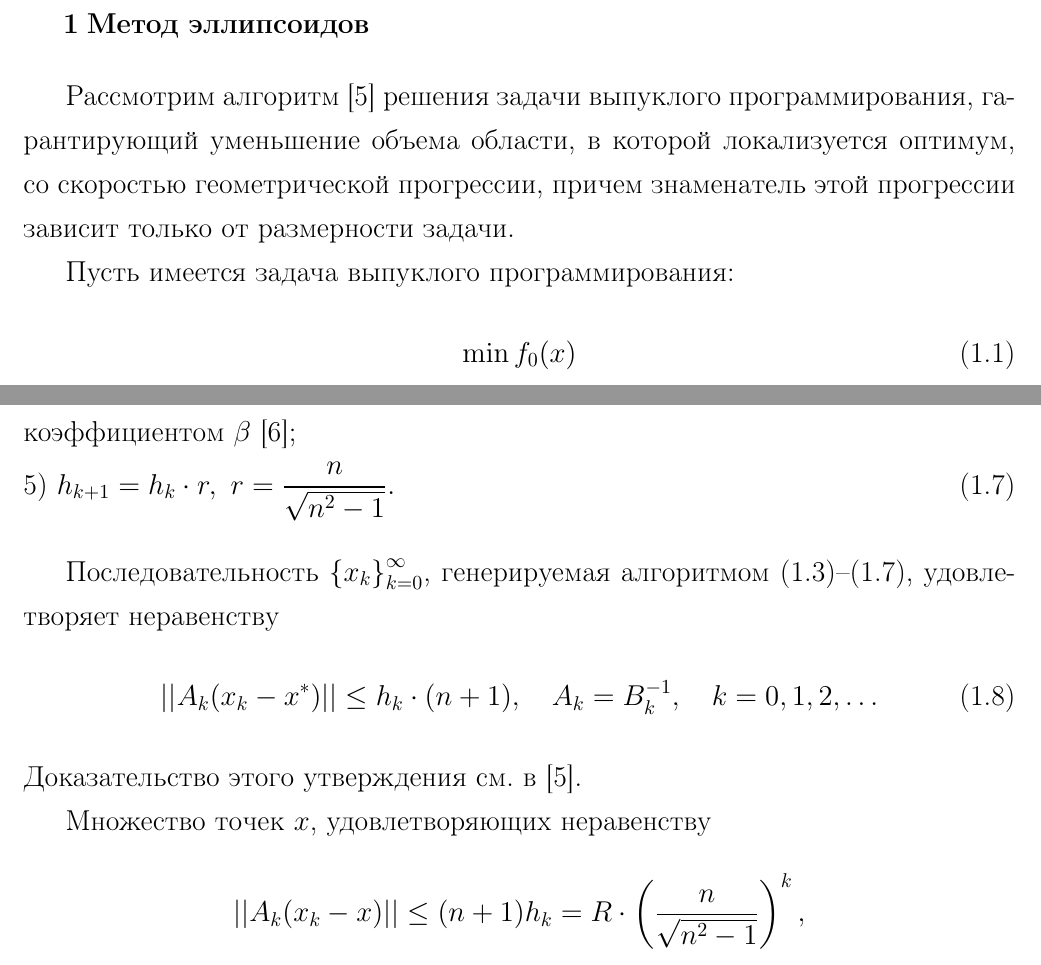
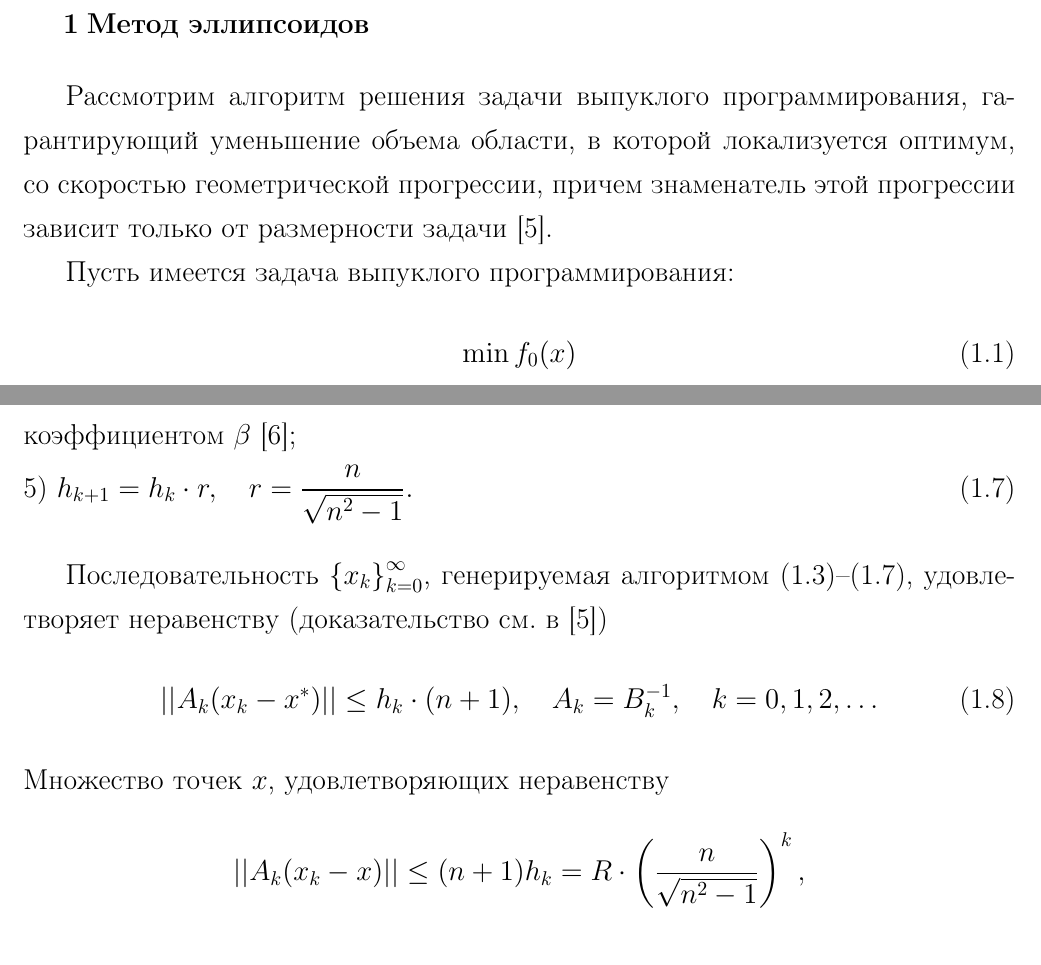
Before and after one commit to slavabzb/diploma, a LaTeX thesis (Theory/Paper/Bezborodov.tex, which reads Theory/Paper/EllipsoidMethod.tex, Theory/Paper/EllipsoidMethodDefinition.tex, Theory/Paper/diploma.cls): two parts of pages 8 and 9 of 11, joined at a grey line, cut so that both start at the same text. Compiled offline with pdfLaTeX; the source files are stored in an older character set and shown here as Unicode; a LaTeX package or settings file that is missing is left out.

```diff
--- a/Theory/Paper/EllipsoidMethod.tex
+++ b/Theory/Paper/EllipsoidMethod.tex
@@ -1,9 +1,3 @@
 \newpage
 \section{Метод эллипсоидов}
 
-Рассмотрим алгоритм~\cite{Shor1977} решения задачи выпуклого программирования, гарантирующий уменьшение объема области, в которой локализуется оптимум, со скоростью геометрической прогрессии, причем знаменатель этой прогрессии зависит только от размерности задачи.
-
-Пусть имеется задача выпуклого программирования:
-\begin{equation}
-\min f_0(x)
-\end{equation}
@@ -23,38 +4 @@
-&\mbox{1) }g(x_k)=
-\left\{
-\label{eq:algBegin}
-\begin{tabular}{ll}
-$g_0(x_k)$, & если $\displaystyle\max_{1\le i\le m}f_i(x_k)\le 0$, \\
-$g_{i^*}(x_k)$, & если $\displaystyle\max_{1\le i\le m}f_i(x_k)=f_{i^*}(x_k)>0$. \\
-\end{tabular}
-\right.
-&\\
-&\mbox{Если $g(x_k)=0$, то $x_k$ -- оптимальная точка; важно заметить, что}\nonumber
-&\\
-&\mbox{$\left(g(x_k),x_k-x^*\right)\ge 0$;}\nonumber
-&\\
-&\mbox{2) }\xi=\frac{B_k^*g(x_k)}{||B_k^*g(x_k)||};
-&\\
-&\mbox{3) }x_{k+1}=x_k-h_k\cdot B_k\cdot\xi_k;
-&\\
-&\mbox{4) }B_{k+1}=B_k\cdot R_\beta(\xi_k),\mbox{ }\beta=\sqrt{\frac{n-1}{n+1}};
-&\\
-&\mbox{$R_\beta(\xi_k)$ -- оператор растяжения пространства в направлении $\xi_k$ с}\nonumber
-&\\
-&\mbox{коэффициентом $\beta$~\cite{Yudin_Nemirovsky1976};}\nonumber
-&\\
-&\mbox{5) }
-\label{eq:algEnd}
-h_{k+1}=h_k\cdot r,\mbox{ }r=\frac{n}{\sqrt{n^2-1}}.&
-\end{flalign}
-
-Последовательность $\left\{x_k\right\}_{k=0}^\infty$, генерируемая алгоритмом~(\ref{eq:algBegin})--(\ref{eq:algEnd}), удовлетворяет неравенству
-\begin{equation}
-\label{eq:ellipsoid}
-||A_k(x_k-x^*)||\le h_k\cdot(n+1),\quad A_k=B_k^{-1},\quad k=0,1,2,\ldots
-\end{equation}
-Доказательство этого утверждения см. в~\cite{Shor1977}.
-
-Множество точек $x$, удовлетворяющих неравенству $$||A_k(x_k-x)||\le(n+1)h_k=R\cdot\left(\frac{n}{\sqrt{n^2-1}}\right)^k,$$ представляет собой эллипсоид $\Phi_k$, объем которого $v(\Phi_k)$ равен $$\frac{v_0R^n\left(\frac{n}{\sqrt{n^2-1}}\right)^{nk}}{\det A_k},$$ где $v_0$ -- объем единичного $n$-мерного шара. Получаем $$\frac{v(\Phi_{k+1})}{(\Phi_k)}=\frac{\left(\frac{n}{\sqrt{n^2-1}}\right)^n\cdot\det A_k}{\det A_{k+1}}=\frac{\left(\frac{n}{\sqrt{n^2-1}}\right)^n\cdot\det A_k}{\det R_\alpha(\xi_k)\cdot\det A_k}=\frac{1}{\alpha}\left(\frac{n}{\sqrt{n^2-1}}\right)^n=$$ $$=\sqrt{\frac{n-1}{n+1}}\left(\frac{n}{\sqrt{n^2-1}}\right)^n=q_n<1.$$
-
-Таким образом, объем эллипсоида, в котором локализуется оптимальная точка $x^*$ в соответствии с неравенством~(\ref{eq:ellipsoid}), убывает со скоростью геометрической прогрессии со знаменателем $q_n$.
+\input{EllipsoidMethodDefinition}
--- /dev/null
+++ b/Theory/Paper/EllipsoidMethodDefinition.tex
@@ -0,0 +1,6 @@
+Рассмотрим алгоритм решения задачи выпуклого программирования, гарантирующий уменьшение объема области, в которой локализуется оптимум, со скоростью геометрической прогрессии, причем знаменатель этой прогрессии зависит только от размерности задачи~\cite{Shor1977}.
+
+Пусть имеется задача выпуклого программирования:
+\begin{equation}
+\min f_0(x)
+\end{equation}
@@ -0,0 +20,36 @@
+&\mbox{1) }g(x_k)=
+\left\{
+\label{eq:algBegin}
+\begin{tabular}{ll}
+$g_0(x_k)$, & если $\displaystyle\max_{1\le i\le m}f_i(x_k)\le 0$, \\
+$g_{i^*}(x_k)$, & если $\displaystyle\max_{1\le i\le m}f_i(x_k)=f_{i^*}(x_k)>0$. \\
+\end{tabular}
+\right.
+&\\
+&\mbox{Если $g(x_k)=0$, то $x_k$ -- оптимальная точка; важно заметить, что}\nonumber
+&\\
+&\mbox{$\left(g(x_k),x_k-x^*\right)\ge 0$;}\nonumber
+&\\
+&\mbox{2) }\xi=\frac{B_k^*g(x_k)}{||B_k^*g(x_k)||};
+&\\
+&\mbox{3) }x_{k+1}=x_k-h_k\cdot B_k\cdot\xi_k;
+&\\
+&\mbox{4) }B_{k+1}=B_k\cdot R_\beta(\xi_k),\mbox{ }\beta=\sqrt{\frac{n-1}{n+1}};
+&\\
+&\mbox{$R_\beta(\xi_k)$ -- оператор растяжения пространства в направлении $\xi_k$ с}\nonumber
+&\\
+&\mbox{коэффициентом $\beta$~\cite{Yudin_Nemirovsky1976};}\nonumber
+&\\
+&\mbox{5) }
+\label{eq:algEnd}
+h_{k+1}=h_k\cdot r,\quad r=\frac{n}{\sqrt{n^2-1}}.&
+\end{flalign}
+
+Последовательность $\left\{x_k\right\}_{k=0}^\infty$, генерируемая алгоритмом~(\ref{eq:algBegin})--(\ref{eq:algEnd}), удовлетворяет неравенству (доказательство см. в~\cite{Shor1977})
+\begin{equation}
+\label{eq:ellipsoid}
+||A_k(x_k-x^*)||\le h_k\cdot(n+1),\quad A_k=B_k^{-1},\quad k=0,1,2,\ldots
+\end{equation}
+Множество точек $x$, удовлетворяющих неравенству $$||A_k(x_k-x)||\le(n+1)h_k=R\cdot\left(\frac{n}{\sqrt{n^2-1}}\right)^k,$$ представляет собой эллипсоид $\Phi_k$, объем которого $v(\Phi_k)$ равен $$\frac{v_0R^n\left(\frac{n}{\sqrt{n^2-1}}\right)^{nk}}{\det A_k},$$ где $v_0$ -- объем единичного $n$-мерного шара. Получаем $$\frac{v(\Phi_{k+1})}{(\Phi_k)}=\frac{\left(\frac{n}{\sqrt{n^2-1}}\right)^n\cdot\det A_k}{\det A_{k+1}}=\frac{\left(\frac{n}{\sqrt{n^2-1}}\right)^n\cdot\det A_k}{\det R_\alpha(\xi_k)\cdot\det A_k}=\frac{1}{\alpha}\left(\frac{n}{\sqrt{n^2-1}}\right)^n=$$ $$=\sqrt{\frac{n-1}{n+1}}\left(\frac{n}{\sqrt{n^2-1}}\right)^n=q_n<1.$$
+
+Таким образом, объем эллипсоида, в котором локализуется оптимальная точка $x^*$ в соответствии с неравенством~(\ref{eq:ellipsoid}), убывает со скоростью геометрической прогрессии со знаменателем $q_n$.
--- a/Theory/Paper/diploma.cls
+++ b/Theory/Paper/diploma.cls
@@ -145,8 +145,8 @@
     \@headsfalse
     \renewcommand{\@oddhead}{}
     \renewcommand{\@evenhead}{}
-    \renewcommand{\@oddfoot}{\hfill \textbf{\,\thepage\,} \hfill}	%(Изменено:Лесовой) Нумерация страниц без тире, было {\,--\thepage\--,}
-    \renewcommand{\@evenfoot}{\hfill \textbf{\,\thepage\,} \hfill}	%(Изменено:Лесовой) Нумерация страниц без тире, было {\,--\thepage\--,}
+    \renewcommand{\@oddfoot}{\hfill {\,\thepage\,} \hfill}	%(Изменено:Лесовой) Нумерация страниц без тире, было {\,--\thepage\--,}
+    \renewcommand{\@evenfoot}{\hfill {\,\thepage\,} \hfill}	%(Изменено:Лесовой) Нумерация страниц без тире, было {\,--\thepage\--,}
 }
 
 \newif\if@heads
```
Also changed, not shown: Theory/Paper/Bibliography.bib (+1 -1 lines), Theory/Paper/Bibliography.tex (+1 -0 lines), Theory/Paper/Bezborodov.pdf, Theory/Paper/EllipsoidMethod.tex (13 more changed lines), Theory/Paper/EllipsoidMethodDefinition.tex (13 more changed lines).
